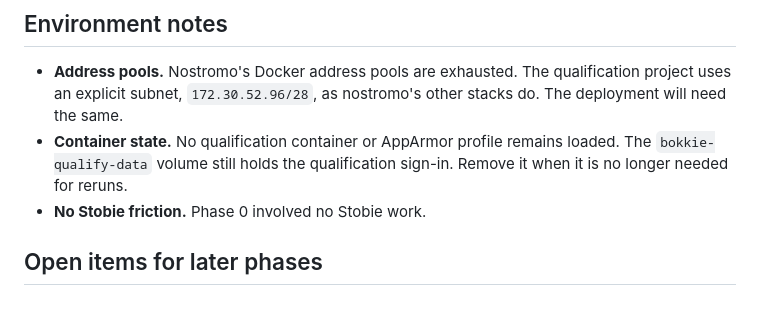
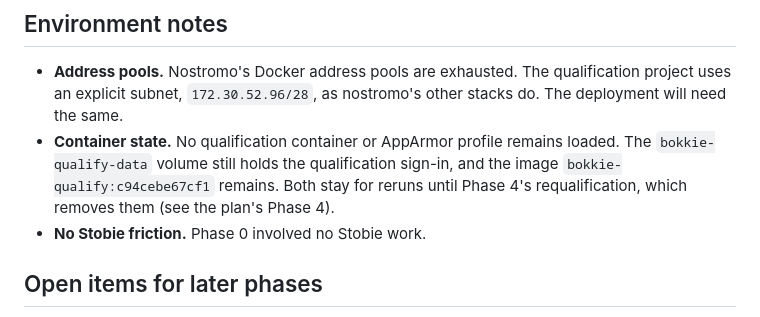
Before and after one commit to robchristie/bokkie, a Markdown page: docs/phase-0-report.md, the part around the change. GitHub-like rendering.

```diff
--- a/docs/phase-0-report.md
+++ b/docs/phase-0-report.md
@@ -270,7 +270,9 @@ not built.
   nostromo's other stacks do. The deployment will need the same.
 - **Container state.** No qualification container or AppArmor profile
   remains loaded. The `bokkie-qualify-data` volume still holds the
-  qualification sign-in. Remove it when it is no longer needed for reruns.
+  qualification sign-in, and the image `bokkie-qualify:c94cebe67cf1` remains.
+  Both stay for reruns until Phase 4's requalification, which removes them
+  (see the plan's Phase 4).
 - **No Stobie friction.** Phase 0 involved no Stobie work.
 
 ## Open items for later phases
```
Also changed, not shown: docs/plans/foundation-plan.md (+12 -0 lines).
